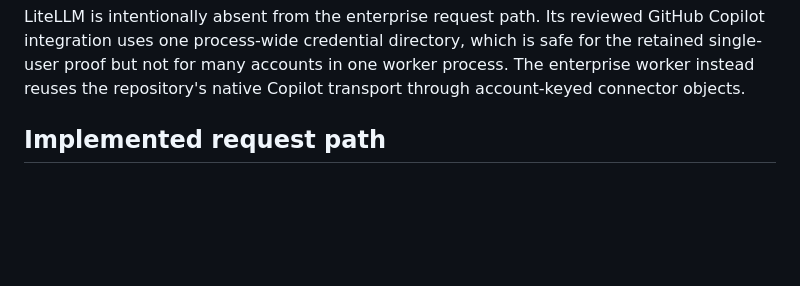
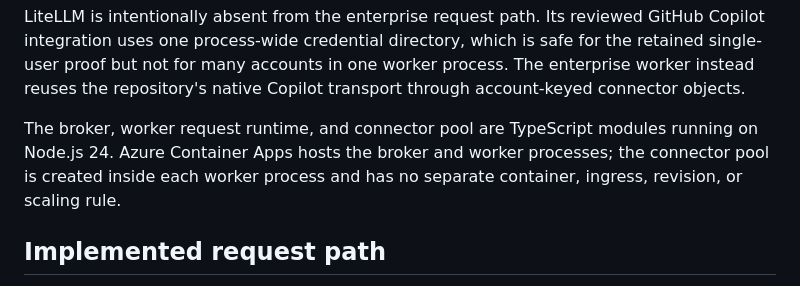
Before and after one commit to msftse-org/claude-code-with-github-copilot, a Markdown page: docs/ENTERPRISE.md, the part around the change. Rendered like a GitHub page; blank space fills up the shorter version.

```diff
--- a/docs/ENTERPRISE.md
+++ b/docs/ENTERPRISE.md
@@ -24,6 +24,11 @@ GitHub Copilot integration uses one process-wide credential directory, which is
 safe for the retained single-user proof but not for many accounts in one worker
 process. The enterprise worker instead reuses the repository's native Copilot
 transport through account-keyed connector objects.
+
+The broker, worker request runtime, and connector pool are TypeScript modules
+running on Node.js 24. Azure Container Apps hosts the broker and worker
+processes; the connector pool is created inside each worker process and has no
+separate container, ingress, revision, or scaling rule.
 
 ## Implemented request path
 
```
Also changed, not shown: README.md (+1 -1 lines), docs/diagrams/README.md (+8 -4 lines), docs/diagrams/ccgc-enterprise-runtime.png, docs/diagrams/ccgc-enterprise-runtime.visual-check.1440x900.dark.png, docs/diagrams/ccgc-enterprise-runtime.visual-check.1440x900.light.png, docs/diagrams/ccgc-enterprise-runtime.visual-check.2048x1320.dark.png, docs/diagrams/ccgc-enterprise-runtime.visual-check.2048x1320.light.png, 10 other files.
